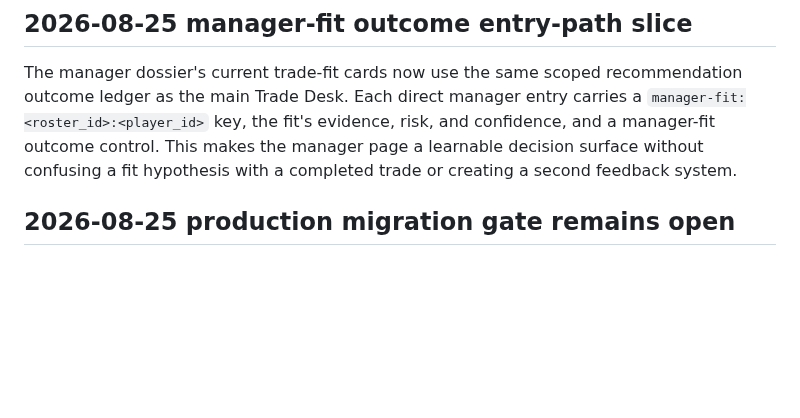
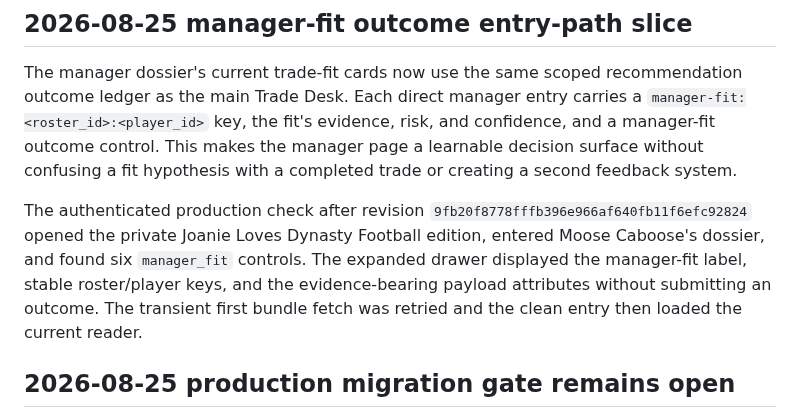
Before and after one commit to joen3489/Fantasy-Dominator, a Markdown page: docs/front_office_realization_epic.md, the part around the change. GitHub-like rendering; blank space fills up the shorter version.

Commit message:
Record manager fit production proof

```diff
--- a/docs/front_office_realization_epic.md
+++ b/docs/front_office_realization_epic.md
@@ -734,6 +734,14 @@ risk, and confidence, and a manager-fit outcome control. This makes the
 manager page a learnable decision surface without confusing a fit hypothesis
 with a completed trade or creating a second feedback system.
 
+The authenticated production check after revision
+`9fb20f8778fffb396e966af640fb11f6efc92824` opened the private Joanie Loves
+Dynasty Football edition, entered Moose Caboose's dossier, and found six
+`manager_fit` controls. The expanded drawer displayed the manager-fit label,
+stable roster/player keys, and the evidence-bearing payload attributes without
+submitting an outcome. The transient first bundle fetch was retried and the
+clean entry then loaded the current reader.
+
 ## 2026-08-25 production migration gate remains open
 
 The fallback story-spine code and local migration tests are in place, but the
```
Also changed, not shown: docs/anti_recursive_dev_audit.md (+2 -0 lines), docs/decision_log.md (+4 -0 lines).
